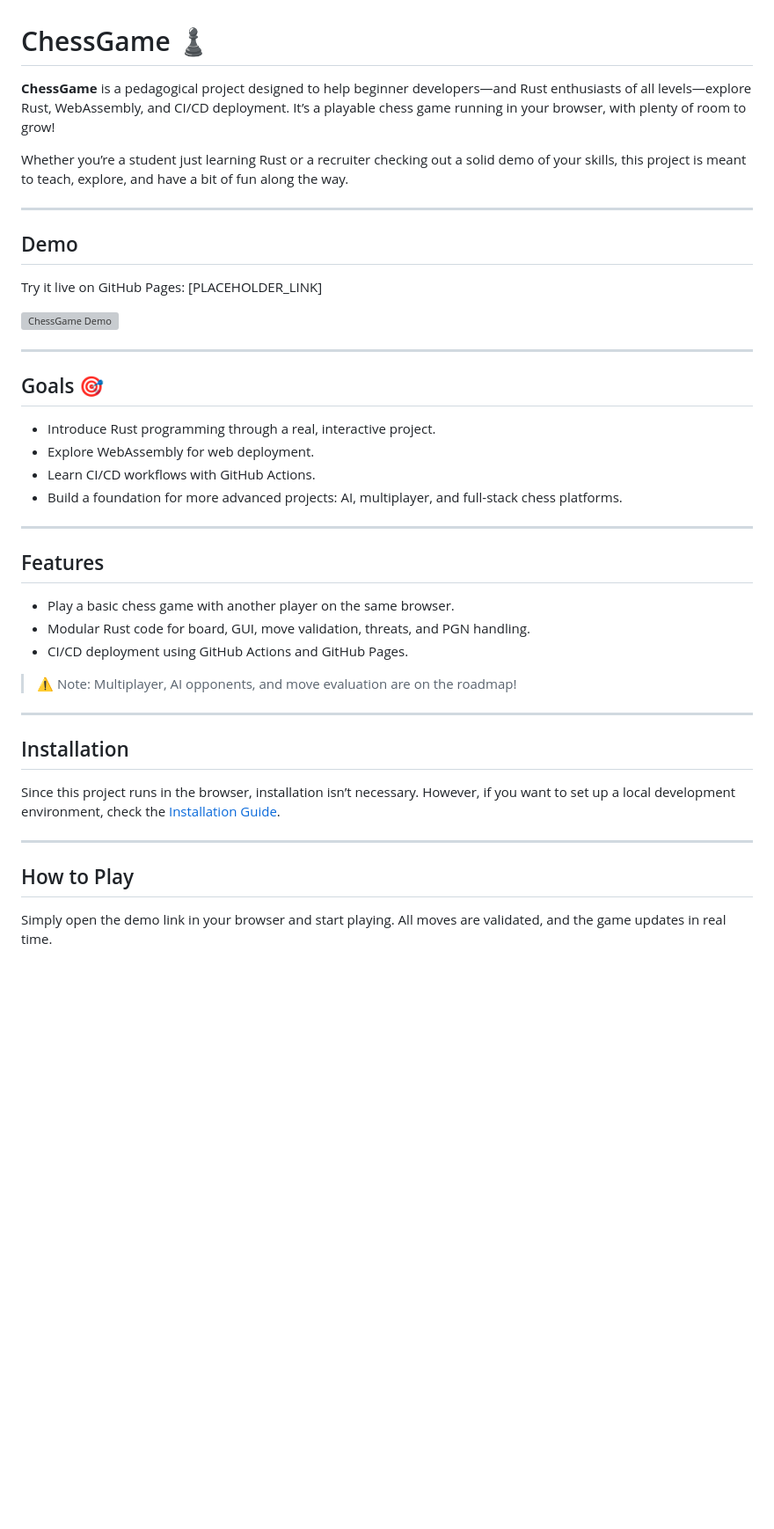
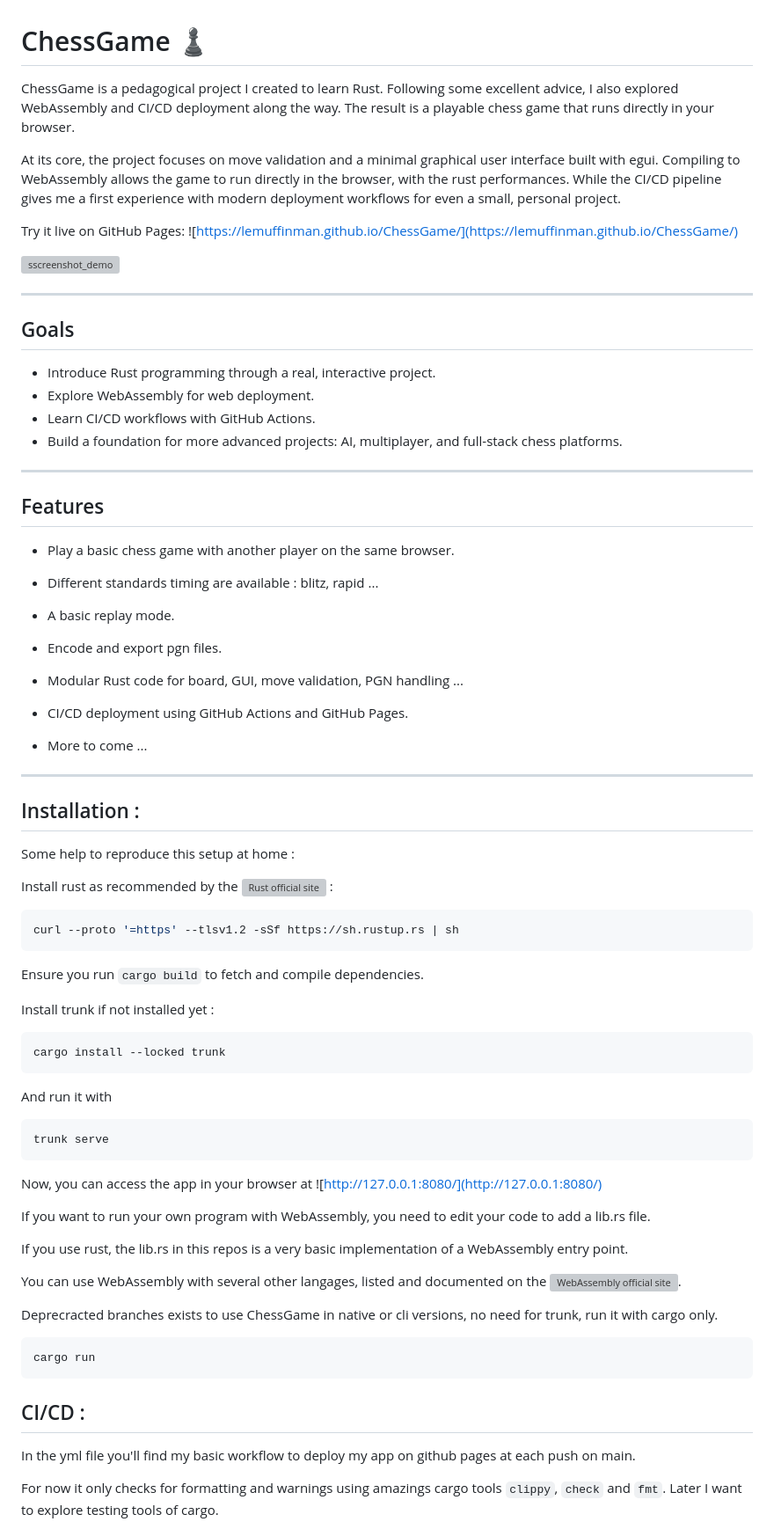
Before and after one commit to LeMuffinMan/ChessGame, a Markdown page: README.md, the part around one of its changes. Shown at 88% size. Drawn GitHub-style; blank space fills up the shorter version; grey boxes are pictures that could not be loaded.

````diff
--- a/README.md
+++ b/README.md
@@ -1,21 +1,19 @@
 
 # ChessGame ♟️
 
-**ChessGame** is a pedagogical project designed to help beginner developers—and Rust enthusiasts of all levels—explore Rust, WebAssembly, and CI/CD deployment. It’s a playable chess game running in your browser, with plenty of room to grow!
+ChessGame is a pedagogical project I created to learn Rust. Following some excellent advice, I also explored WebAssembly and CI/CD deployment along the way. The result is a playable chess game that runs directly in your browser.
 
-Whether you’re a student just learning Rust or a recruiter checking out a solid demo of your skills, this project is meant to teach, explore, and have a bit of fun along the way.
+At its core, the project focuses on move validation and a minimal graphical user interface built with egui.
+Compiling to WebAssembly allows the game to run directly in the browser, with the rust performances.
+While the CI/CD pipeline gives me a first experience with modern deployment workflows for even a small, personal project.
+
+Try it live on GitHub Pages: ![https://lemuffinman.github.io/ChessGame/](https://lemuffinman.github.io/ChessGame/)
+
+![sscreenshot_demo](assets/screenshot_demo)
 
 ---
 
-## Demo
-
-Try it live on GitHub Pages: \[PLACEHOLDER\_LINK]
-
-![ChessGame Demo](PLACEHOLDER_GIF)
-
----
-
-## Goals 🎯
+## Goals
 
 * Introduce Rust programming through a real, interactive project.
 * Explore WebAssembly for web deployment.
@@ -27,20 +25,49 @@ Try it live on GitHub Pages: \[PLACEHOLDER\_LINK]
 ## Features
 
 * Play a basic chess game with another player on the same browser.
-* Modular Rust code for board, GUI, move validation, threats, and PGN handling.
+* Different standards timing are available : blitz, rapid ...
+* A basic replay mode.
+* Encode and export pgn files.
+
+* Modular Rust code for board, GUI, move validation, PGN handling ...
 * CI/CD deployment using GitHub Actions and GitHub Pages.
 
-> ⚠️ Note: Multiplayer, AI opponents, and move evaluation are on the roadmap!
-
+* More to come ...
 ---
 
-## Installation
+## Installation :
+Some help to reproduce this setup at home :
 
-Since this project runs in the browser, installation isn’t necessary.
-However, if you want to set up a local development environment, check the [Installation Guide](PLACEHOLDER_INSTALLATION_README).
+Install rust as recommended by the ![Rust official site](https://www.rust-lang.org/tools/install) :
+```bash
+curl --proto '=https' --tlsv1.2 -sSf https://sh.rustup.rs | sh
+```
+Ensure you run ```cargo build``` to fetch and compile dependencies.
 
----
+Install trunk if not installed yet :
+```bash
+cargo install --locked trunk
+```
+And run it with
+```bash
+trunk serve
+```
+Now, you can access the app in your browser at ![http://127.0.0.1:8080/](http://127.0.0.1:8080/)
 
-## How to Play
+If you want to run your own program with WebAssembly, you need to edit your code to add a lib.rs file.
 
-Simply open the demo link in your browser and start playing. All moves are validated, and the game updates in real time.
+If you use rust, the lib.rs in this repos is a very basic implementation of a WebAssembly entry point.
+
+You can use WebAssembly with several other langages, listed and documented on the ![WebAssembly official site](https://webassembly.org/getting-started/developers-guide/).
+
+Deprecracted branches exists to use ChessGame in native or cli versions, no need for trunk, run it with cargo only.
+
+```bash
+cargo run
+```
+
+## CI/CD :
+In the yml file you'll find my basic workflow to deploy my app on github pages at each push on main.
+
+For now it only checks for formatting and warnings using amazings cargo tools ```clippy```, ```check``` and ```fmt```. Later I want to explore testing tools of cargo.
+
````
Also changed, not shown: other parts of README.md (+25 -50 lines).
